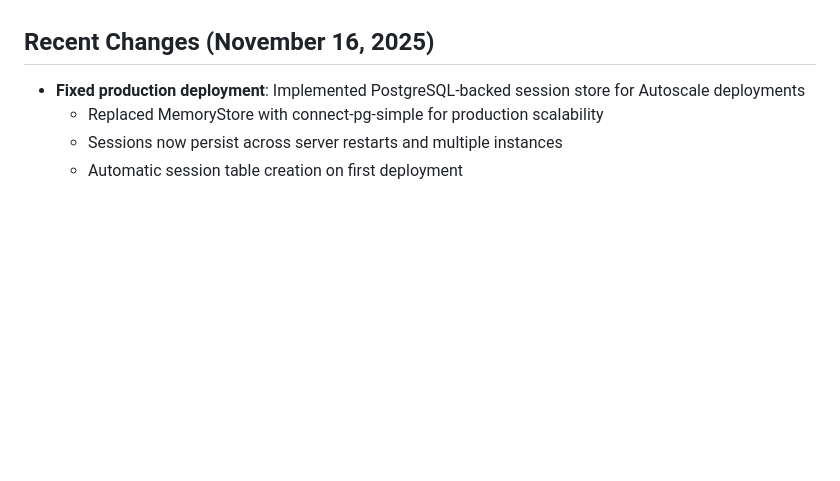
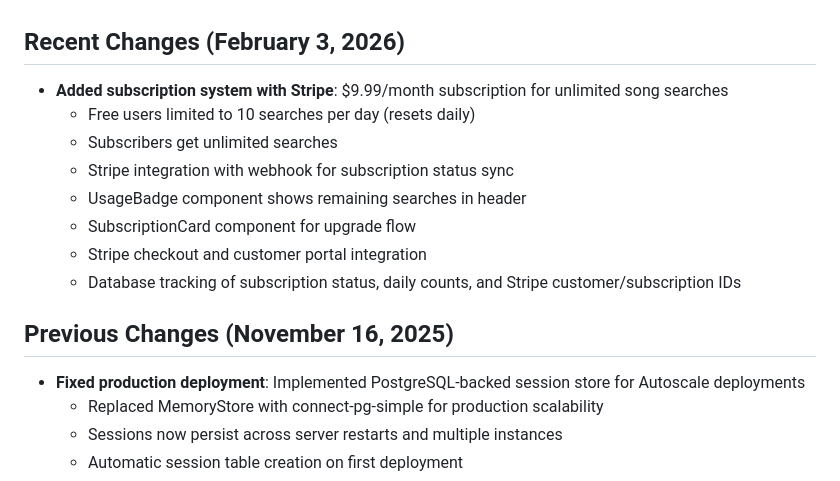
Before and after one commit to mattk311/YouthDanceMusicApp, a Markdown page: replit.md, the part around the change. Rendered like a GitHub page; blank space fills up the shorter version.

Commit message:
Add subscription system for enhanced user access to song searches
Update documentation to reflect the addition of a new subscription system enabling unlimited song searches for paying users, with a daily limit for free users, and integrate Stripe for payment processing and subscription management.

Replit-Commit-Author: Agent
Replit-Commit-Session-Id: 32f9580b-557f-40a1-84df-10e8b8dea4ca
Replit-Commit-Checkpoint-Type: full_checkpoint
Replit-Commit-Event-Id: e8186456-1bd0-4da6-9528-8478db3c0e69
Replit-Commit-Screenshot-Url: https://storage.googleapis.com/screenshot-production-us-central1/25d756da-7132-4fbd-bfd4-9e5626ba3fc1/32f9580b-557f-40a1-84df-10e8b8dea4ca/a3xETCV

```diff
--- a/replit.md
+++ b/replit.md
@@ -171,7 +171,17 @@ After finding a song on Spotify, the application automatically evaluates it usin
 - Significantly reduces API calls and improves response times for repeated searches
 - Console logging shows cache hits/misses for monitoring
 
-## Recent Changes (November 16, 2025)
+## Recent Changes (February 3, 2026)
+- **Added subscription system with Stripe**: $9.99/month subscription for unlimited song searches
+  - Free users limited to 10 searches per day (resets daily)
+  - Subscribers get unlimited searches
+  - Stripe integration with webhook for subscription status sync
+  - UsageBadge component shows remaining searches in header
+  - SubscriptionCard component for upgrade flow
+  - Stripe checkout and customer portal integration
+  - Database tracking of subscription status, daily counts, and Stripe customer/subscription IDs
+
+## Previous Changes (November 16, 2025)
 - **Fixed production deployment**: Implemented PostgreSQL-backed session store for Autoscale deployments
   - Replaced MemoryStore with connect-pg-simple for production scalability
   - Sessions now persist across server restarts and multiple instances
```
